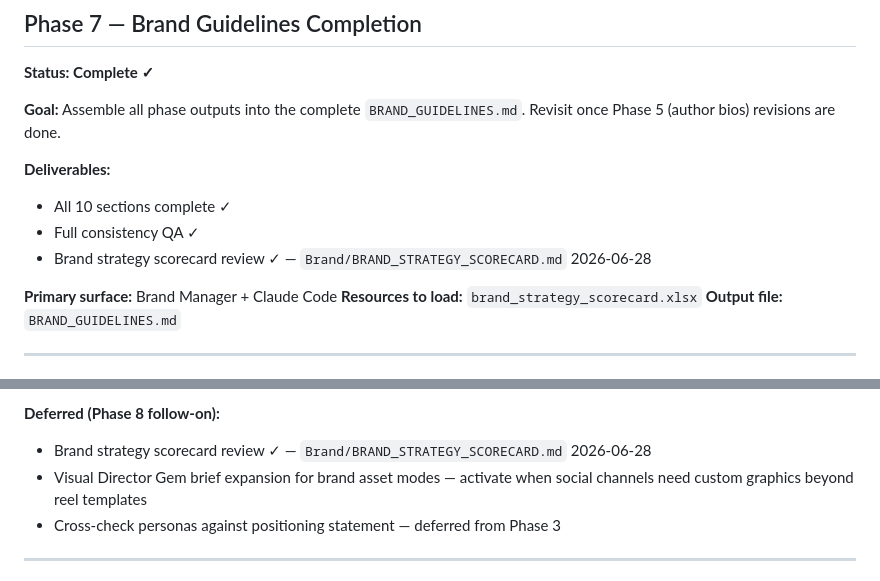
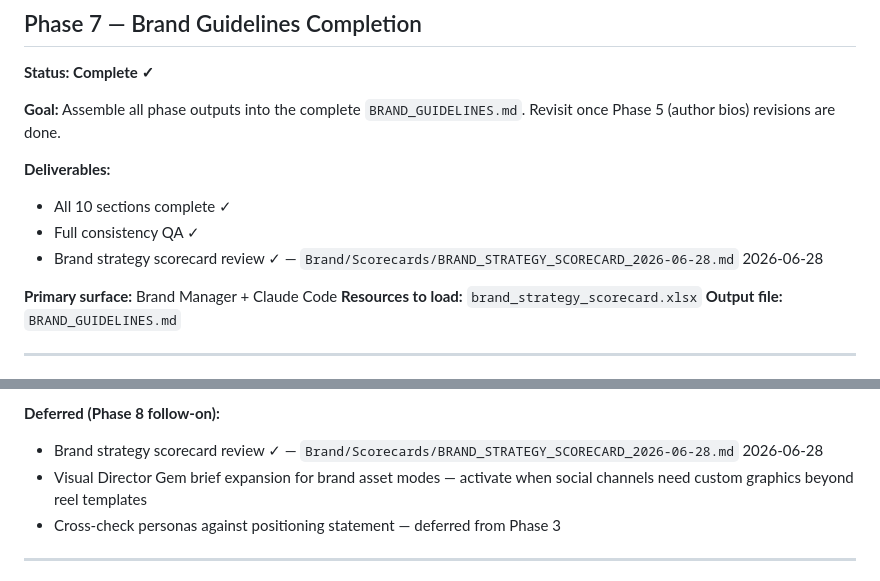
Before and after one commit to kevinward1969/cafe-athena, a Markdown page: Brand/BRAND_DEVELOPMENT_PLAN.md, 2 parts joined by grey strips. GitHub-like rendering.

Commit message:
refactor(brand): move scorecard to Brand/Scorecards/ with date stamp
Establishes Brand/Scorecards/ folder for versioned scorecards.
Updates all references in BRAND_DEVELOPMENT_PLAN.md and BRAND_STATUS.md.

```diff
--- a/Brand/BRAND_DEVELOPMENT_PLAN.md
+++ b/Brand/BRAND_DEVELOPMENT_PLAN.md
@@ -150,7 +150,7 @@ This plan covers the full brand build for Café Athena — from scope definition
 
 - All 10 sections complete ✓
 - Full consistency QA ✓
-- Brand strategy scorecard review ✓ — `Brand/BRAND_STRATEGY_SCORECARD.md` 2026-06-28
+- Brand strategy scorecard review ✓ — `Brand/Scorecards/BRAND_STRATEGY_SCORECARD_2026-06-28.md` 2026-06-28
 
 **Primary surface:** Brand Manager + Claude Code
 **Resources to load:** `brand_strategy_scorecard.xlsx`
@@ -185,7 +185,7 @@ This plan covers the full brand build for Café Athena — from scope definition
 
 **Deferred (Phase 8 follow-on):**
 
-- Brand strategy scorecard review ✓ — `Brand/BRAND_STRATEGY_SCORECARD.md` 2026-06-28
+- Brand strategy scorecard review ✓ — `Brand/Scorecards/BRAND_STRATEGY_SCORECARD_2026-06-28.md` 2026-06-28
 - Visual Director Gem brief expansion for brand asset modes — activate when social channels need custom graphics beyond reel templates
 - Cross-check personas against positioning statement — deferred from Phase 3
 
```
Also changed, not shown: Brand/BRAND_STATUS.md (+1 -1 lines), Brand/Scorecards/BRAND_STRATEGY_SCORECARD_2026-06-28.md (renamed from Brand/BRAND_STRATEGY_SCORECARD.md).
